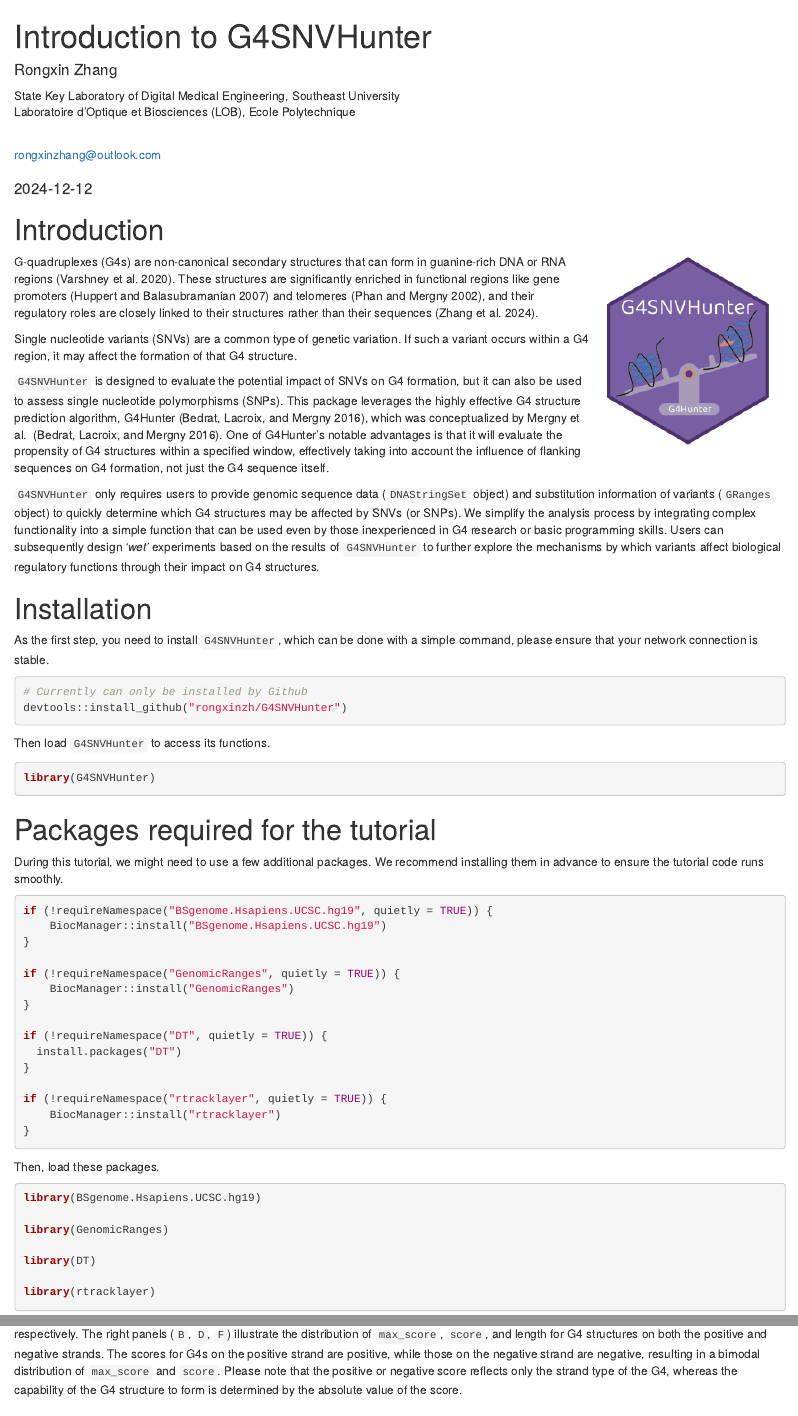
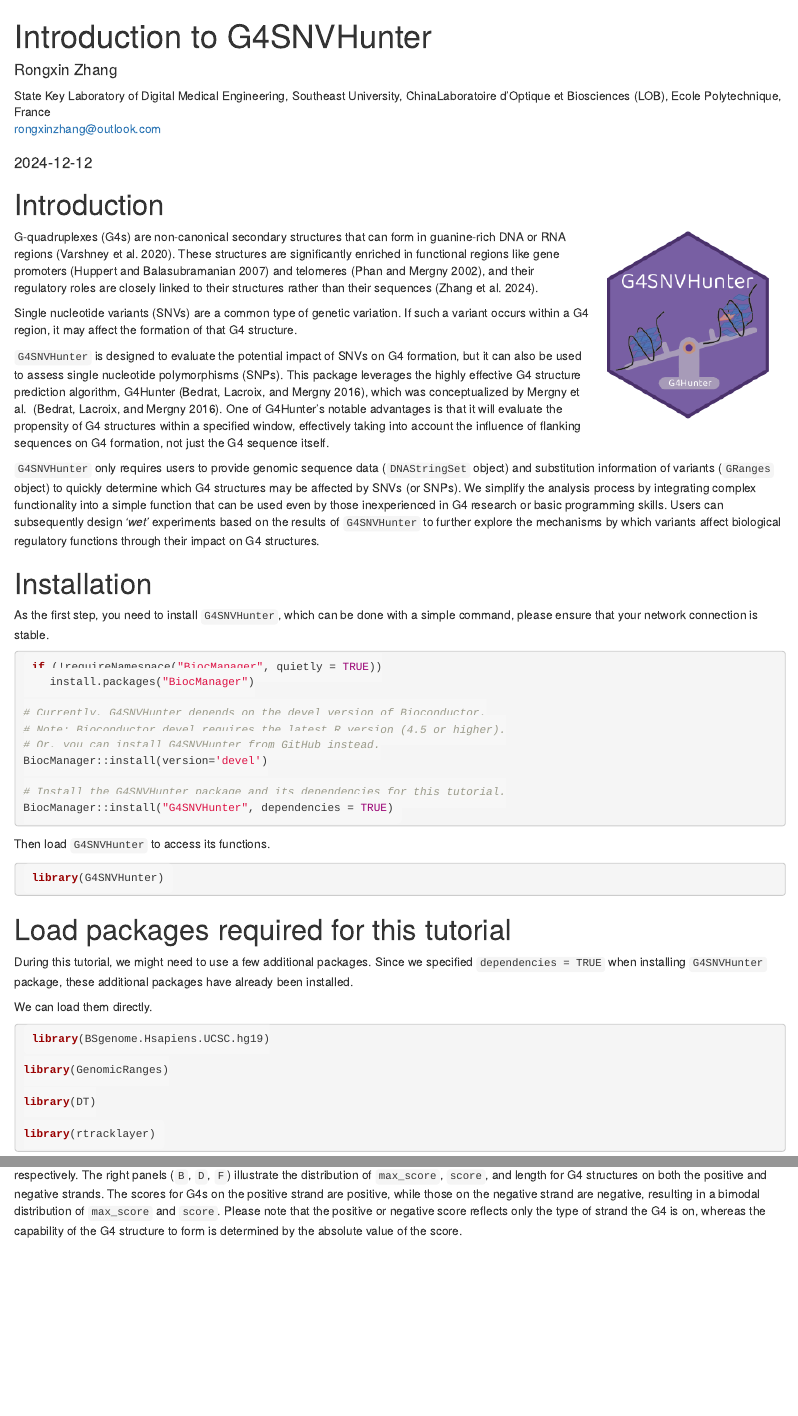
Before and after one commit to rongxinzh/G4SNVHunter, an R Markdown document (vignettes/G4SNVHunter.Rmd): the page in a window 1100 px wide, from its top, and a second part further down, joined at a grey line. Rendered offline with R 4.5, knitr and Pandoc, with nearby package versions; drawn as R Markdown's standard HTML page in place of the format the file asks for; some code elsewhere in the file could not run offline.

Commit message:
Minor updates

````diff
--- a/vignettes/G4SNVHunter.Rmd
+++ b/vignettes/G4SNVHunter.Rmd
@@ -2,9 +2,10 @@
 title: "Introduction to G4SNVHunter"
 author:
 - name: Rongxin Zhang
-  affiliation: |
-    State Key Laboratory of Digital Medical Engineering, Southeast University
-    Laboratoire d’Optique et Biosciences (LOB), Ecole Polytechnique
+  affiliation:
+    - "State Key Laboratory of Digital Medical Engineering,
+    Southeast University, China"
+    - "Laboratoire d’Optique et Biosciences (LOB), Ecole Polytechnique, France"
   email: rongxinzhang@outlook.com
 package: G4SNVHunter
 date: "`r Sys.Date()`"
@@ -17,2 +12,0 @@ output:
-      collapsed: true
-      smooth_scroll: true
@@ -64,8 +71,16 @@ please ensure that your network connection is stable.
 
 ```{r install_G4SNVHunter, eval = FALSE}
 
-# Currently can only be installed by Github
-devtools::install_github("rongxinzh/G4SNVHunter")
+if (!requireNamespace("BiocManager", quietly = TRUE))
+    install.packages("BiocManager")
+
+# Currently, G4SNVHunter depends on the devel version of Bioconductor.
+# Note: Bioconductor devel requires the latest R version (4.5 or higher).
+# Or, you can install G4SNVHunter from GitHub instead.
+BiocManager::install(version='devel')
+
+# Install the G4SNVHunter package and its dependencies for this tutorial.
+BiocManager::install("G4SNVHunter", dependencies = TRUE)
 
 ```
 
@@ -77,32 +92,13 @@ library(G4SNVHunter)
 
 ```
 
-# Packages required for the tutorial
+# Load packages required for this tutorial
 
-During this tutorial, we might need to use a few additional packages. We
-recommend installing them in advance to ensure the tutorial code runs smoothly.
+During this tutorial, we might need to use a few additional packages.
+Since we specified `dependencies = TRUE` when installing `G4SNVHunter` package,
+these additional packages have already been installed.
 
-```{r install_required_pkg, eval = FALSE}
-
-if (!requireNamespace("BSgenome.Hsapiens.UCSC.hg19", quietly = TRUE)) {
-    BiocManager::install("BSgenome.Hsapiens.UCSC.hg19")
-}
-
-if (!requireNamespace("GenomicRanges", quietly = TRUE)) {
-    BiocManager::install("GenomicRanges")
-}
-
-if (!requireNamespace("DT", quietly = TRUE)) {
-  install.packages("DT")
-}
-
-if (!requireNamespace("rtracklayer", quietly = TRUE)) {
-    BiocManager::install("rtracklayer")
-}
-
-```
-
-Then, load these packages.
+We can load them directly.
 
 ```{r load_required_pkg, message = FALSE, warning = FALSE}
 
@@ -399,11 +395,11 @@ The left panels (`A`, `C`, `E`) show the overall distribution of the
 `max_score` (absolute value), `score` (absolute value), and length of G4s,
 respectively. The right panels (`B`, `D`, `F`) illustrate the distribution of
 `max_score`, `score`, and length for G4 structures on both the positive and
-negative strands. The scores for G4s on the positive strand are positive,
-while those on the negative strand are negative, resulting in a bimodal
-distribution of `max_score` and `score`. Please note that the positive or
-negative score reflects only the strand type of the G4, whereas the capability
-of the G4 structure to form is determined by the absolute value of the score.
+negative strands. The scores for G4s on the positive strand are positive, while
+those on the negative strand are negative, resulting in a bimodal distribution
+of `max_score` and `score`. Please note that the positive or negative score
+reflects only the type of strand the G4 is on, whereas the capability of the G4
+structure to form is determined by the absolute value of the score.
 
 # Evaluate SNV effects
 
````
Also changed, not shown: NEWS.md (+4 -0 lines), README.md, vignettes/G4SNVHunter.Rmd (22 more changed lines), 2 other files.
